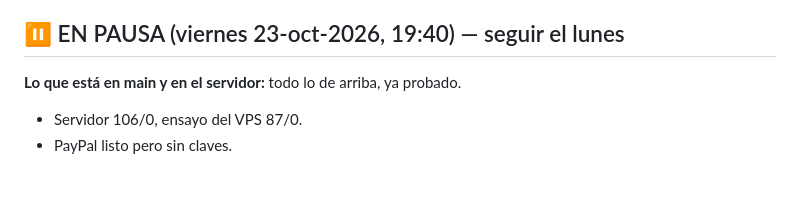
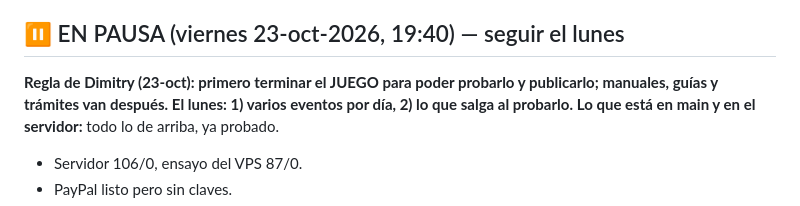
Before and after one commit to qfcorp/envivo-tycoon, a Markdown page: PLAN.md, the part around the change. Drawn GitHub-style; blank space fills up the shorter version.

Commit message:
PLAN: prioridad = terminar el juego primero

```diff
--- a/PLAN.md
+++ b/PLAN.md
@@ -227,6 +227,7 @@ Plan: `docs/REALISMO.md`. Investigación: `docs/EQUIPOS_REALES.md`. Datos y text
 - 2026-10-23 (18:50): arreglo: en 'Equipos dañados' del resultado, al reparar, la barra y el número ahora muestran cómo quedó (p. ej. 81% → 100%).
 
 ## ⏸️ EN PAUSA (viernes 23-oct-2026, 19:40) — seguir el lunes
+**Regla de Dimitry (23-oct): primero terminar el JUEGO para poder probarlo y publicarlo; manuales, guías y trámites van después. El lunes: 1) varios eventos por día, 2) lo que salga al probarlo.**
 **Lo que está en main y en el servidor:** todo lo de arriba, ya probado.
 - Servidor 106/0, ensayo del VPS 87/0.
 - PayPal listo pero sin claves.
```
